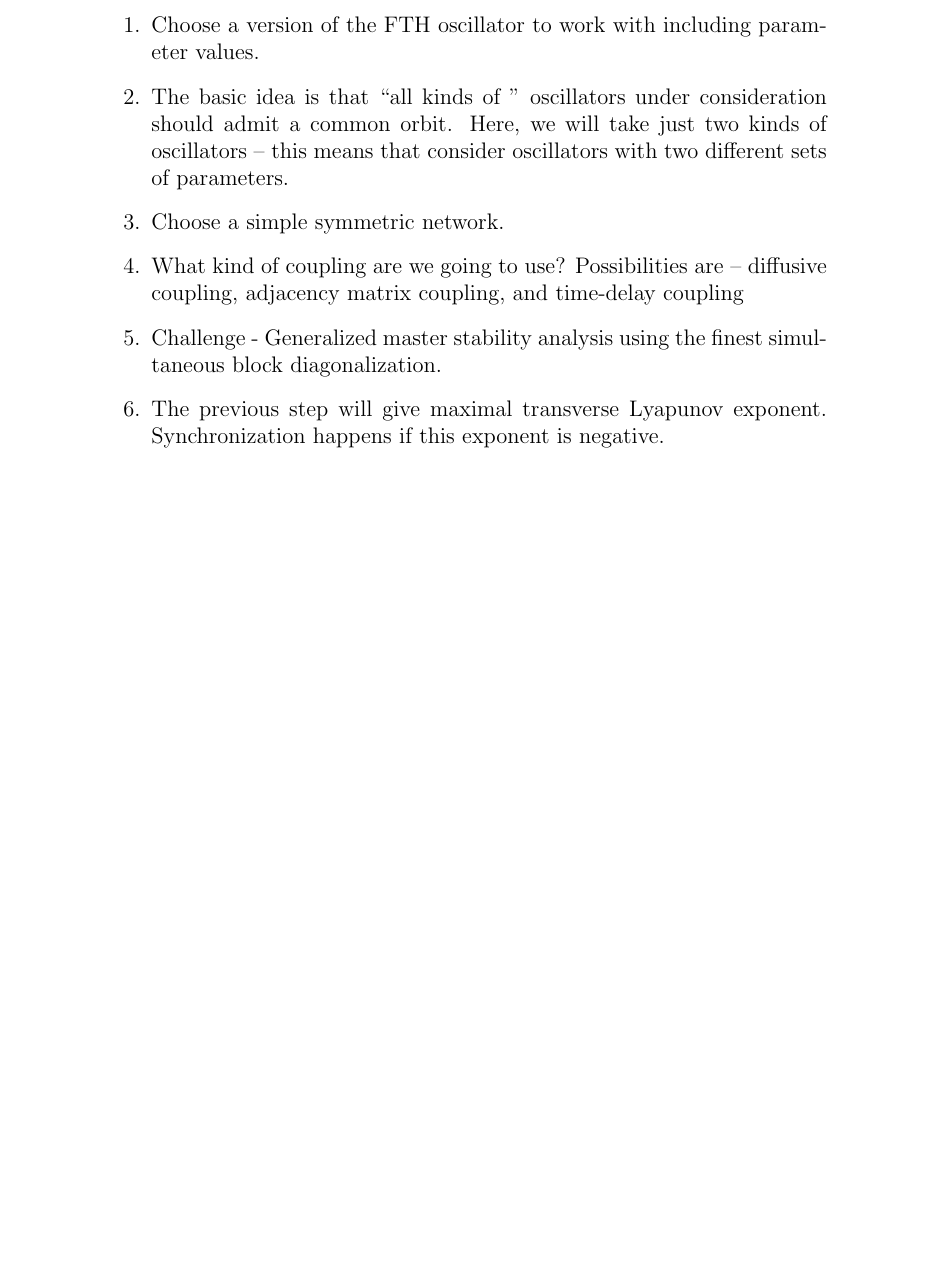
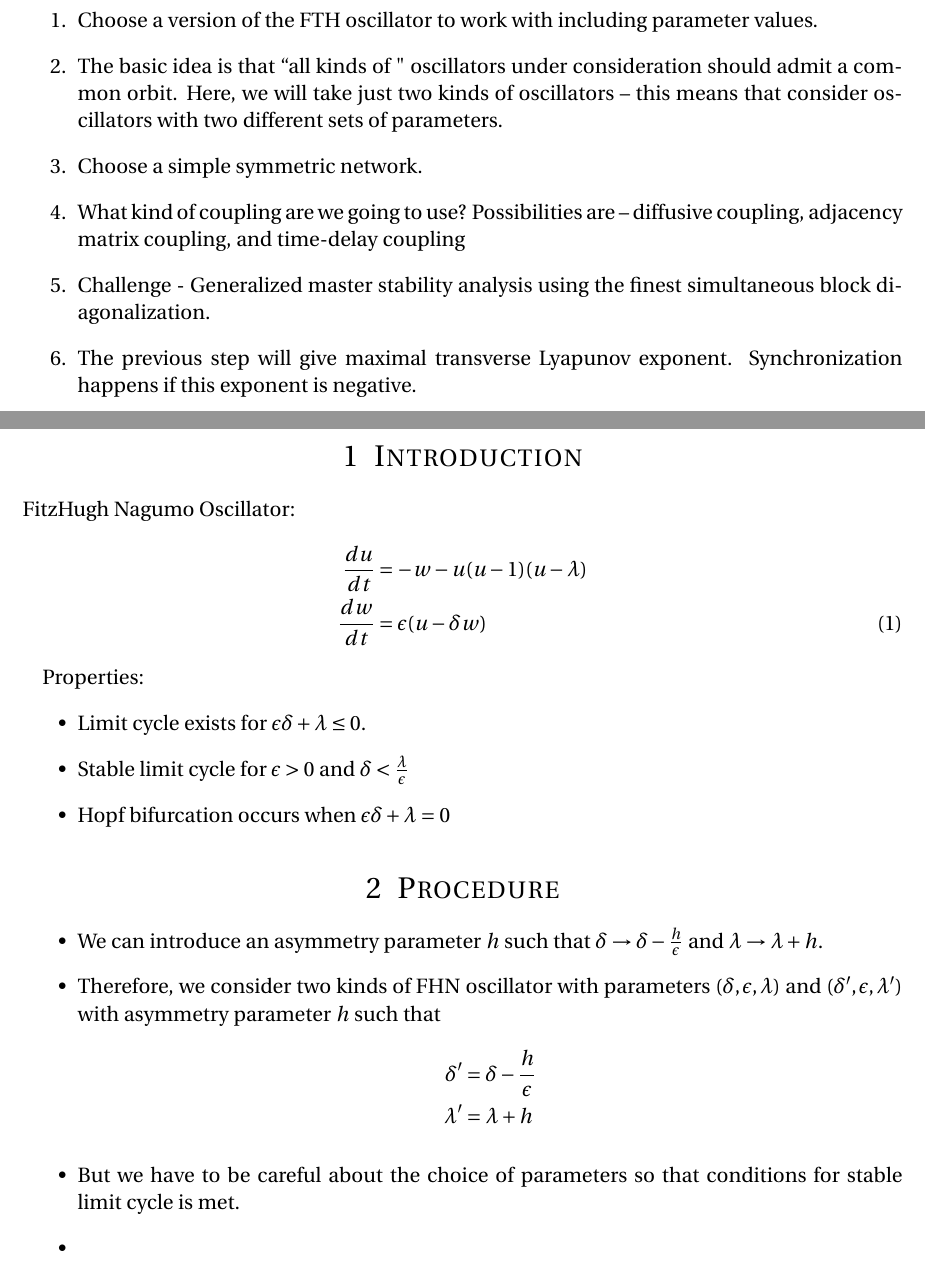
Before and after one commit to SwetamberD/AISync, a LaTeX document (notes.tex): part of page 2 of 2 before the commit and two parts of pages 2 and 3 of 3 after it, the two joined at a grey line, cut so that both start at the same text, the shorter picture padded with empty space. Compiled offline with pdfLaTeX.

Commit message:
notes updated

```diff
--- a/notes.tex
+++ b/notes.tex
@@ -76,4 +104,33 @@
 
 \end{enumerate}
 
+\section{Introduction}
+FitzHugh Nagumo Oscillator:
+\begin{align}
+\frac{du}{dt} &= - w - u(u-1)(u-\lambda) \nonumber \\
+\frac{dw}{dt} &= \epsilon(u-\delta w)
+\end{align}
+
+Properties:
+\begin{itemize}
+    \item Limit cycle exists for $\epsilon\delta + \lambda\leq0$.
+    \item Stable limit cycle for $\epsilon > 0$ and $\delta <
+    \frac{\lambda}{\epsilon}$
+    \item Hopf bifurcation occurs when $\epsilon\delta + \lambda = 0$
+\end{itemize}
+\section{Procedure}
+\begin{itemize}
+    \item We can introduce an asymmetry parameter $h$ such that $\delta
+    \rightarrow \delta - \frac{h}{\epsilon}$ and $\lambda \rightarrow
+    \lambda + h$.
+    \item Therefore, we consider two kinds of FHN oscillator with parameters
+    $(\delta,\epsilon, \lambda)$ and $(\delta', \epsilon, \lambda')$ with
+    asymmetry parameter $h$ such that   \begin{align*}
+    \delta' &= \delta - \frac{h}{\epsilon} \\
+    \lambda'  &=\lambda + h
+    \end{align*}
+    \item But we have to be careful about the choice of parameters so that
+    conditions for stable limit cycle is met.
+    \item
+\end{itemize}
 \end{document}
```
Also changed, not shown: notes.tex (40 more changed lines).
